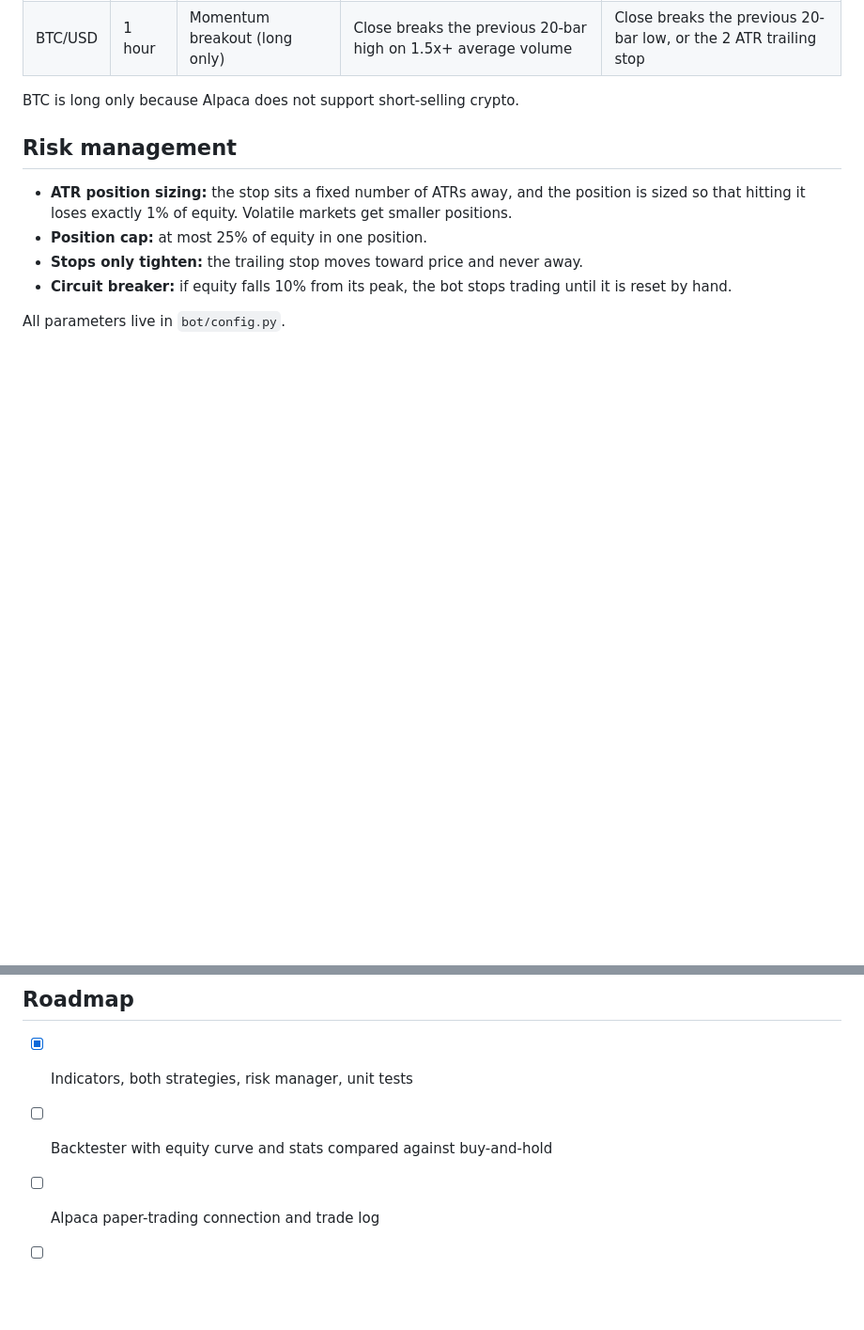
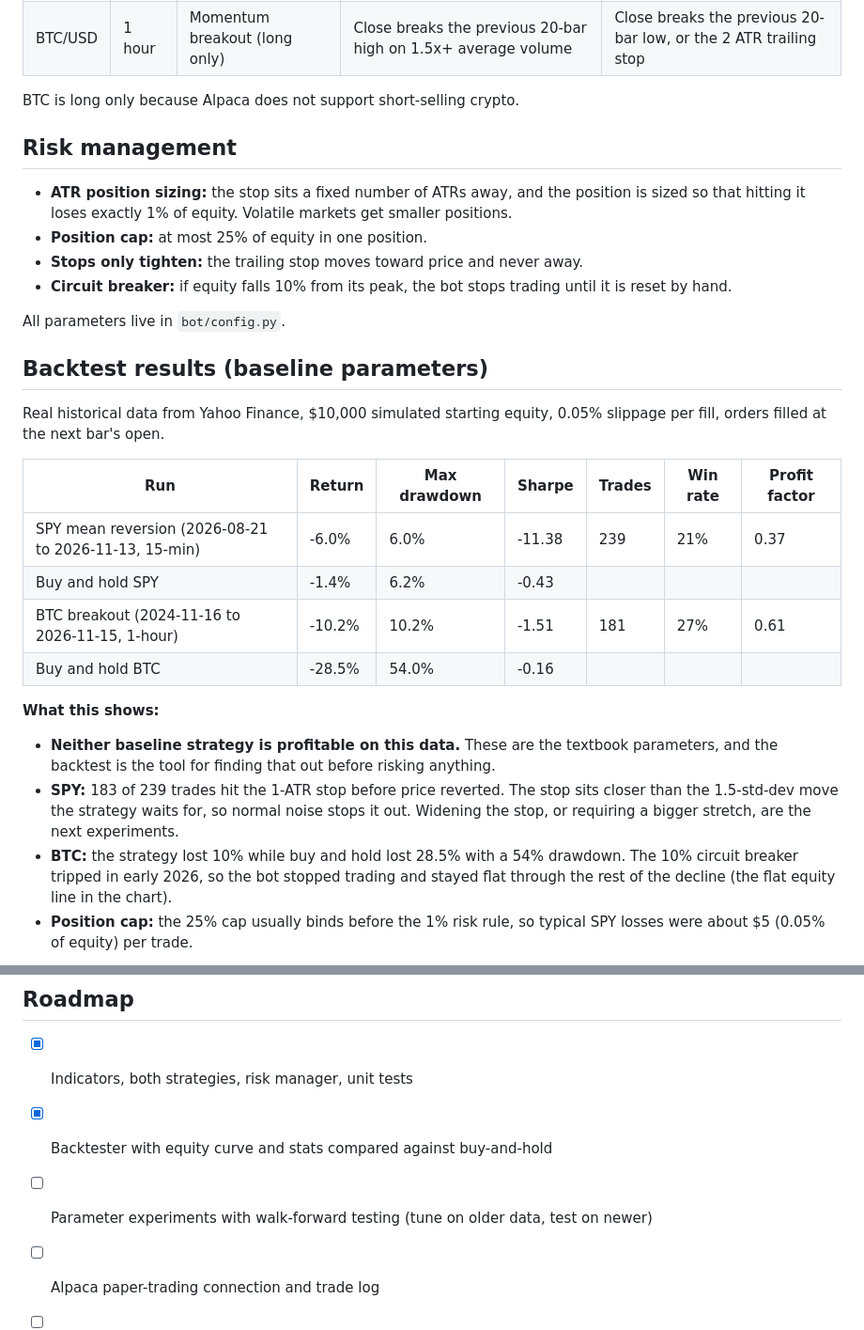
Before and after one commit to yoav1010/trading-bot, a Markdown page: README.md, 2 parts joined by grey strips. Shown at 94% size. Rendered like a GitHub page; blank space fills up the shorter version.

```diff
--- a/README.md
+++ b/README.md
@@ -22,3 +22,20 @@ BTC is long only because Alpaca does not support short-selling crypto.
 
 All parameters live in `bot/config.py`.
 
+## Backtest results (baseline parameters)
+
+Real historical data from Yahoo Finance, $10,000 simulated starting equity, 0.05% slippage per fill, orders filled at the next bar's open.
+
+| Run | Return | Max drawdown | Sharpe | Trades | Win rate | Profit factor |
+|---|---|---|---|---|---|---|
+| SPY mean reversion (2026-08-21 to 2026-11-13, 15-min) | -6.0% | 6.0% | -11.38 | 239 | 21% | 0.37 |
+| Buy and hold SPY | -1.4% | 6.2% | -0.43 | | | |
+| BTC breakout (2024-11-16 to 2026-11-15, 1-hour) | -10.2% | 10.2% | -1.51 | 181 | 27% | 0.61 |
+| Buy and hold BTC | -28.5% | 54.0% | -0.16 | | | |
+
+**What this shows:**
+- **Neither baseline strategy is profitable on this data.** These are the textbook parameters, and the backtest is the tool for finding that out before risking anything.
+- **SPY:** 183 of 239 trades hit the 1-ATR stop before price reverted. The stop sits closer than the 1.5-std-dev move the strategy waits for, so normal noise stops it out. Widening the stop, or requiring a bigger stretch, are the next experiments.
+- **BTC:** the strategy lost 10% while buy and hold lost 28.5% with a 54% drawdown. The 10% circuit breaker tripped in early 2026, so the bot stopped trading and stayed flat through the rest of the decline (the flat equity line in the chart).
+- **Position cap:** the 25% cap usually binds before the 1% risk rule, so typical SPY losses were about $5 (0.05% of equity) per trade.
+
@@ -55,7 +81,8 @@ py -m venv .venv
 ## Roadmap
 
 - [x] Indicators, both strategies, risk manager, unit tests
-- [ ] Backtester with equity curve and stats compared against buy-and-hold
+- [x] Backtester with equity curve and stats compared against buy-and-hold
+- [ ] Parameter experiments with walk-forward testing (tune on older data, test on newer)
 - [ ] Alpaca paper-trading connection and trade log
 - [ ] Scheduled runs on GitHub Actions
 - [ ] React + TypeScript dashboard on GitHub Pages
```
Also changed, not shown: other parts of README.md (+9 -0 lines), docs/backtest_summary.md (added, +6 -0 lines), docs/backtest_btc.png (added), docs/backtest_spy.png (added), 8 other files.
